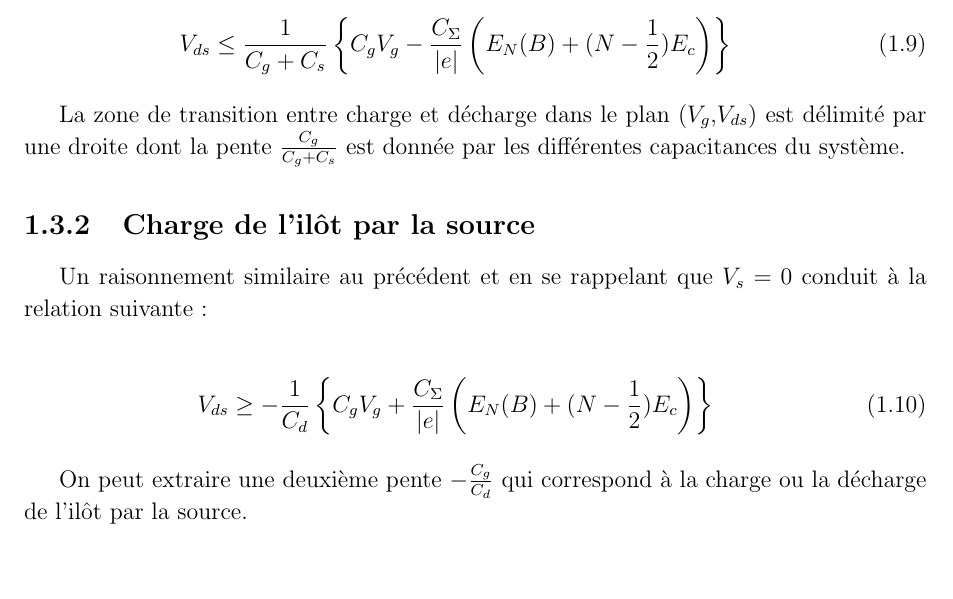
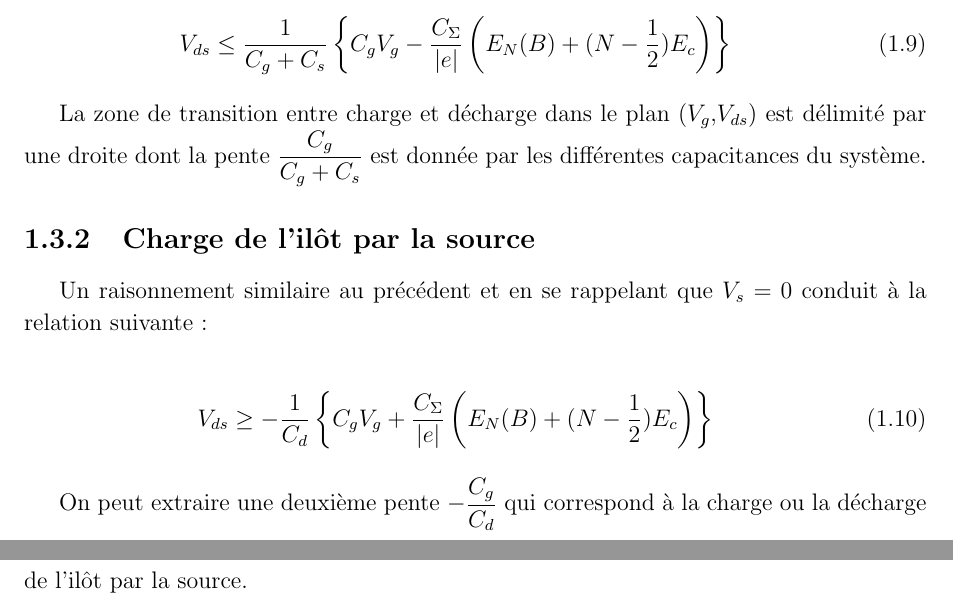
Before and after one commit to HenriqueCSJ/PhD-Thesis-Molecular-Magnetism, a LaTeX book (main.tex, which reads Theorie/Transport/transport.tex): part of page 12 of 18 before the commit and two parts of pages 12 and 13 of 18 after it, the two joined at a grey line, cut so that both start at the same text, the shorter picture padded with empty space. Compiled offline with pdfLaTeX.

Commit message:
Back home!!

```diff
--- a/Theorie/Transport/transport.tex
+++ b/Theorie/Transport/transport.tex
@@ -215,7 +215,7 @@ En tenant compte des conditions $V_s= 0$ et que $V_{ds} = V_d$ évoquées plus h
 V_{ds} \leq \frac{1}{C_g + C_s} \left\lbrace C_gV_g - \frac{C_{\Sigma}}{|e|}\left(E_N(B) + (N-\frac{1}{2})E_c \right) \right\rbrace
 \end{eqnarray}
 
-La zone de transition entre charge et décharge dans le plan ($V_g$,$V_{ds}$) est délimité par une droite dont la pente $\frac{C_g}{C_g + C_s}$ est donnée par les différentes capacitances du système.
+La zone de transition entre charge et décharge dans le plan ($V_g$,$V_{ds}$) est délimité par une droite dont la pente $\dfrac{C_g}{C_g + C_s}$ est donnée par les différentes capacitances du système.
 
 
 \begin{figure}
```
Also changed, not shown: main.pdf, Theorie/Transport/transport.tex (2 more changed lines).
